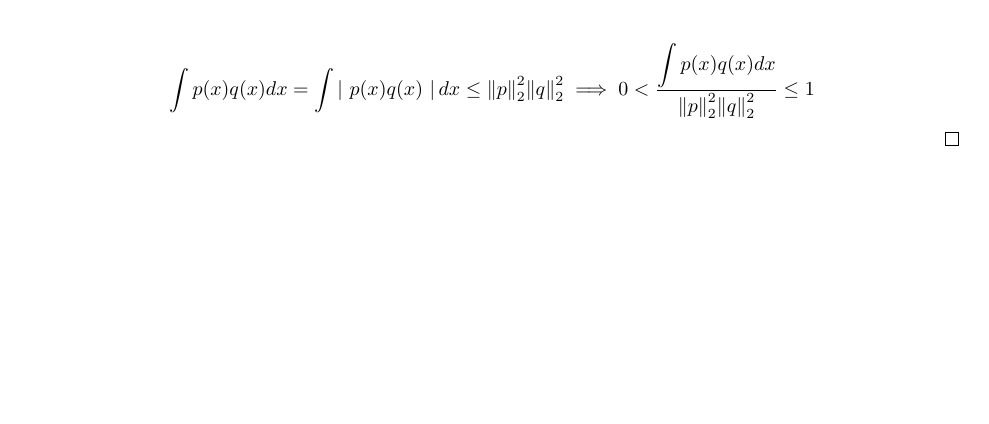
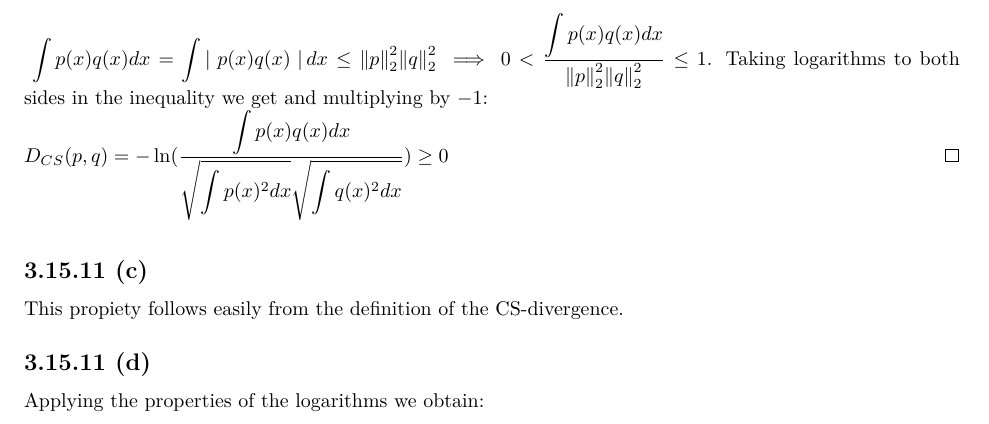
Before and after one commit to EAbarmel97/Deep-Learning-Architectures, a LaTeX problem sheet (solutions/SEC03/exercises_3_15.tex): part of page 9 of 9, cut so that both start at the same text, the shorter picture padded with empty space. Compiled offline with pdfLaTeX.

Commit message:
feat: exercises 3.15.11.b and 3.15.11.c solved

```diff
--- a/solutions/SEC03/exercises_3_15.tex
+++ b/solutions/SEC03/exercises_3_15.tex
@@ -358,8 +358,14 @@ We have $\phi_{\sigma}(x) := \displaystyle\frac{1}{\sqrt{2\pi\sigma^{2}}}e^{\fra
 By hypothesis both $p, q$ are densities, then they are both nonnegative. This implies: \\
 
 \begin{proof}
-    \begin{equation*}
-        \displaystyle \int p(x) q(x) d x  = \displaystyle \int \left| \ p(x) q(x) \ \right| d x \leq  {\lVert p \lVert}^{2}_{2} {\lVert q \lVert}^{2}_{2} \implies 0 < \displaystyle\frac{\displaystyle \int p(x) q(x) d x}{{\lVert p \lVert}^{2}_{2} {\lVert q \lVert}^{2}_{2}} \leq 1
-    \end{equation*}
+    $\displaystyle \int p(x) q(x) d x  = \displaystyle \int \left| \ p(x) q(x) \ \right| d x \leq  {\lVert p \lVert}^{2}_{2} {\lVert q \lVert}^{2}_{2} \implies 0 < \displaystyle\frac{\displaystyle \int p(x) q(x) d x}{{\lVert p \lVert}^{2}_{2} {\lVert q \lVert}^{2}_{2}} \leq 1$. Taking logarithms to both sides in the inequality we get and
+    multiplying by $-1$:\\
+    $D_{CS}(p,q) = -\ln(\displaystyle \frac{\displaystyle \int p(x) q(x) d x }{\displaystyle\sqrt{\int p(x)^2 d x } \displaystyle\sqrt{\int q(x)^2 d x }}) \geq 0$
 \end{proof}
+
+\subsection*{3.15.11 (c)}
+This propiety follows easily from the definition of the CS-divergence.
+
+\subsection*{3.15.11 (d)}
+Applying the properties of the logarithms we obtain:\\
 \end{document}
```
Also changed, not shown: solutions/SEC03/exercises_3_15.pdf.
